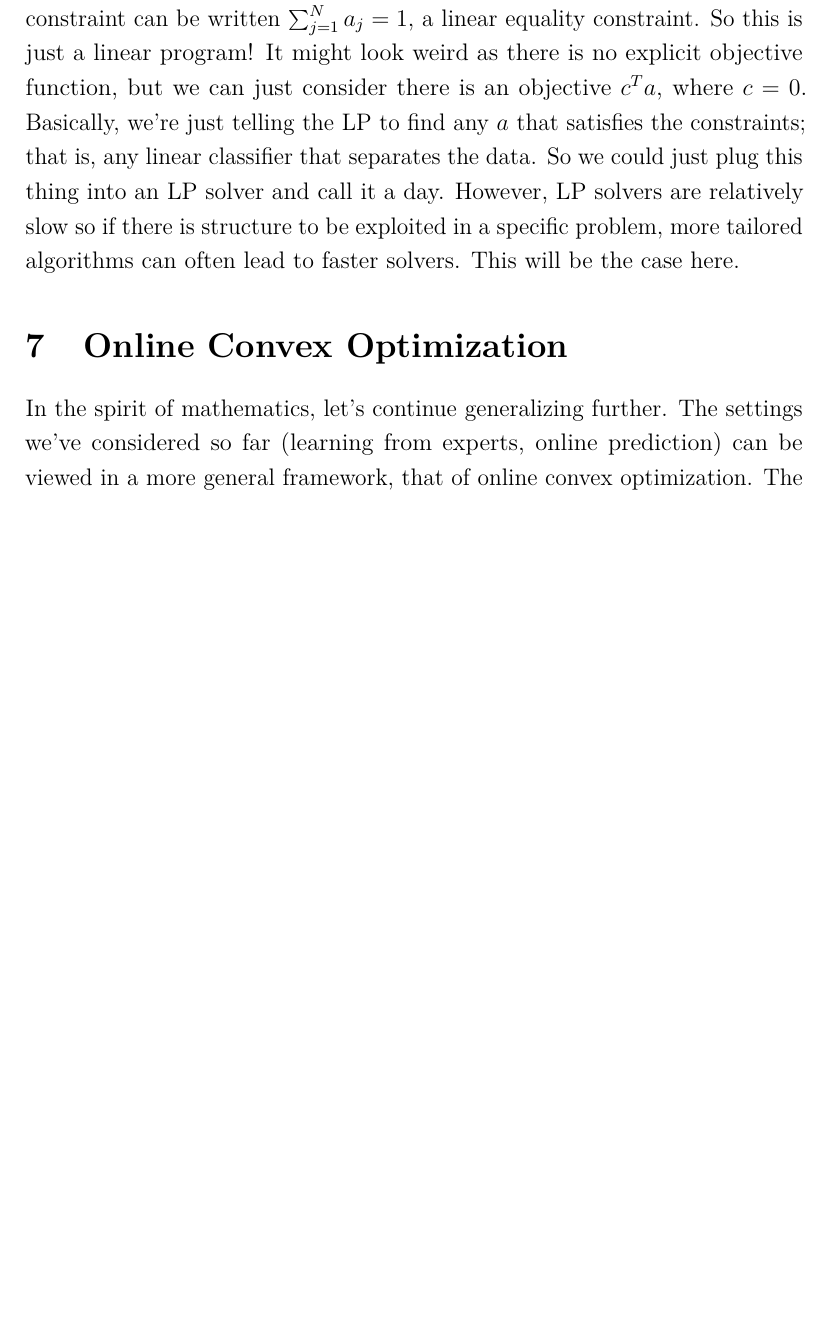
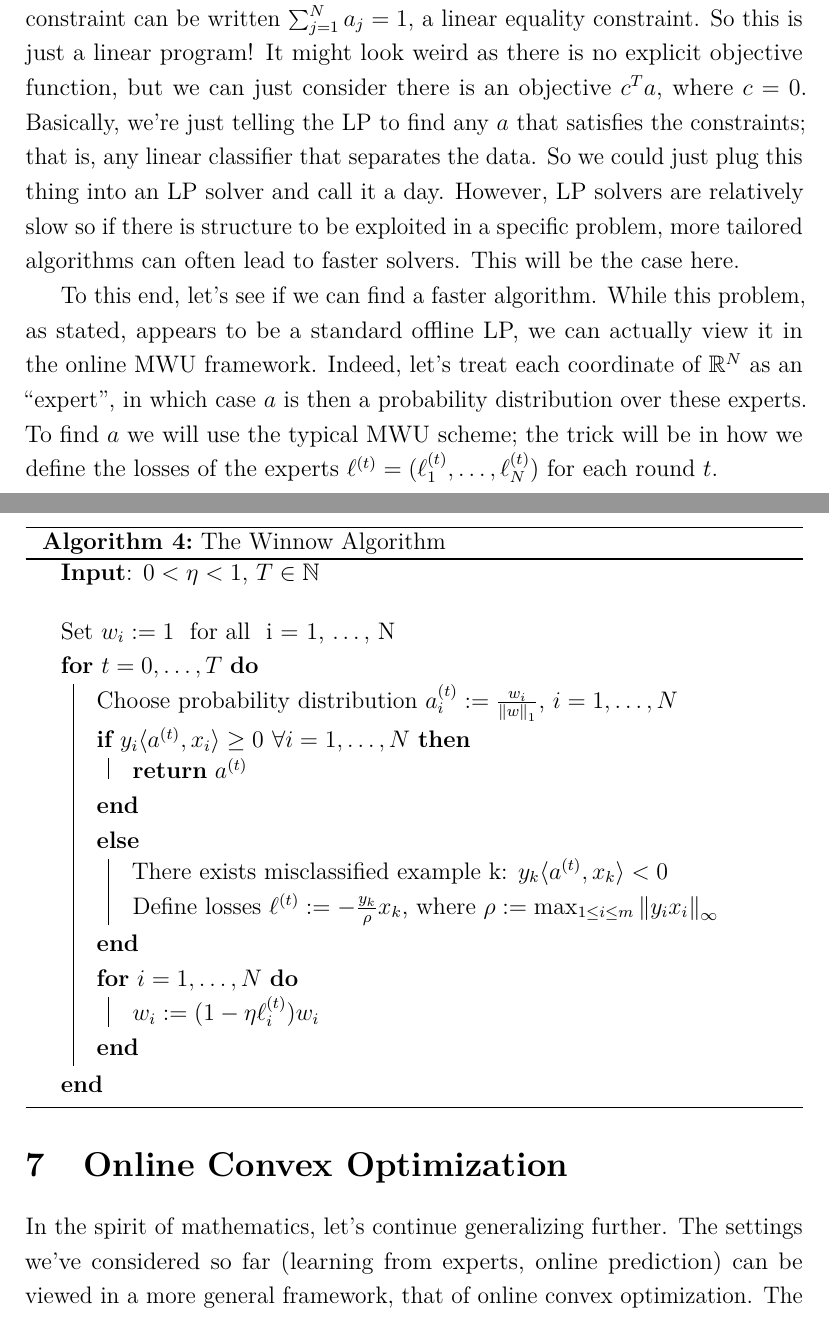
Before and after one commit to arob5/typed-notes, a LaTeX document (online_optimization.tex): part of page 23 of 29 before the commit and two parts of pages 23 and 24 of 30 after it, the two joined at a grey line, cut so that both start at the same text, the shorter picture padded with empty space. Compiled offline with pdfLaTeX.

Commit message:
Progress in notes

```diff
--- a/online_optimization.tex
+++ b/online_optimization.tex
@@ -523,6 +523,39 @@ can be written $\sum_{j = 1}^{N} a_j = 1$, a linear equality constraint. So this
 an objective $c^T a$, where $c = 0$. Basically, we're just telling the LP to find any $a$ that satisfies the constraints; that is, any linear classifier that separates the data. So we could just plug this thing
 into an LP solver and call it a day. However, LP solvers are relatively slow so if there is structure to be exploited in a specific problem, more tailored algorithms can often lead to faster solvers. This will
 be the case here.
+
+To this end, let's see if we can find a faster algorithm. While this problem, as stated, appears to be a standard offline LP, we can actually view it in the online MWU framework. Indeed, let's treat each
+coordinate of $\R^N$ as an ``expert'', in which case $a$ is then a probability distribution over these experts. To find $a$ we will use the typical MWU scheme; the trick will be in how we define the losses
+of the experts $\ell^{(t)} = (\ell^{(t)}_1, \dots, \ell^{(t)}_N)$ for each round $t$.
+
+\bigskip
+
+ \begin{algorithm}[H]
+	\SetAlgoLined
+
+	\textbf{Input}: $0 < \eta < 1$, $T \in \mathbb{N}$ \\
+
+	\bigskip
+
+	Set $w_i := 1$ \text{ for all } i = 1, \dots, N \\
+
+	\For{$t = 0, \dots, T$} {
+		Choose probability distribution $a^{(t)}_i := \frac{w_i}{\norm{w}_1}$, $i = 1, \dots, N$ \\
+		\If{$y_i \langle a^{(t)}, x_i \rangle \geq 0 \ \forall i = 1, \dots, N$} {
+			\Return $a^{(t)}$
+		} \Else {
+			There exists misclassified example k: $y_k \langle a^{(t)}, x_k \rangle < 0$ \\
+			Define losses $\ell^{(t)} := -\frac{y_k}{\rho} x_k$, where $\rho := \max_{1 \leq i \leq m} \norm{y_i x_i}_\infty$
+		}
+
+
+
+		\For{$i = 1, \dots, N$} {
+			$w_i := (1 - \eta \ell_i^{(t)})w_i$ \\
+		}
+	}
+\caption{The Winnow Algorithm}
+\end{algorithm}
 
 
 
```
Also changed, not shown: online_optimization.tex (2 more changed lines).
